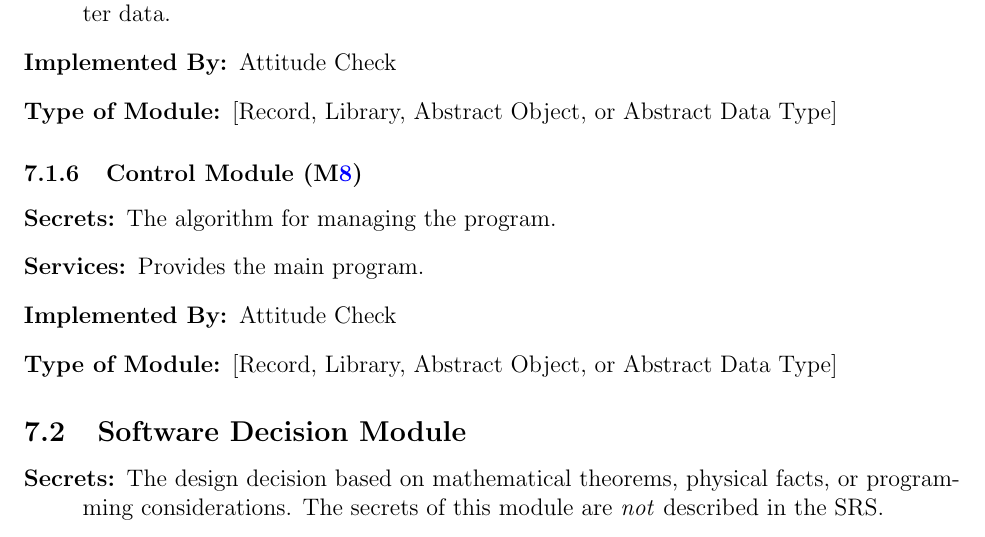
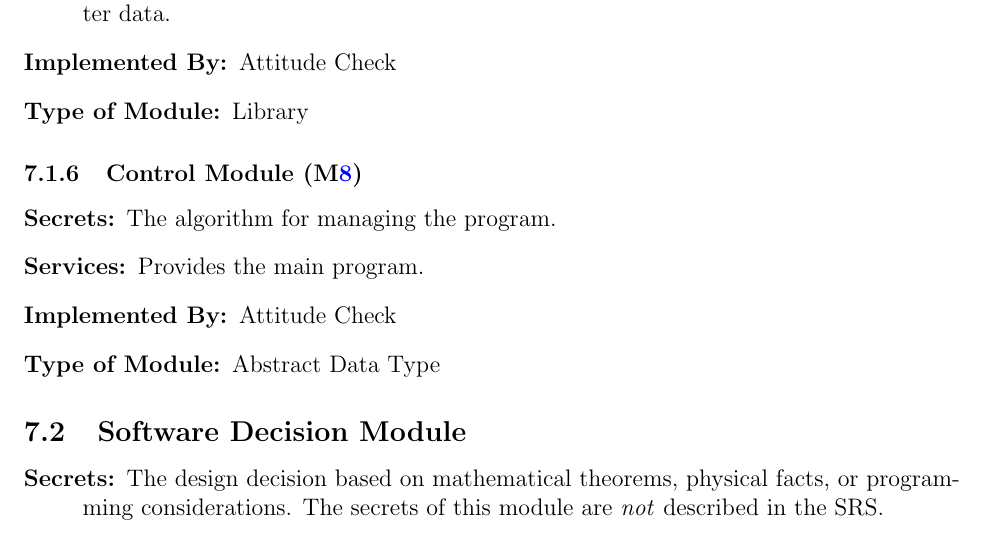
Before and after one commit to adrian-soch/attitude_check, a LaTeX document (docs/Design/SoftArchitecture/MG.tex): part of page 9 of 11, cut so that both start at the same text. The pictures show the PDF file docs/Design/SoftArchitecture/MG.pdf that the author committed with the source.

Commit message:
Update MG

```diff
--- a/docs/Design/SoftArchitecture/MG.tex
+++ b/docs/Design/SoftArchitecture/MG.tex
@@ -245,7 +245,7 @@ means that the module is not a leaf and will not have to be implemented.
 \item[Secrets:] N/A
 \item[Services:] Verifies input data is within the limits described in the SRS.
 \item[Implemented By:] \progname
-\item[Type of Module:] [Record, Library, Abstract Object, or Abstract Data Type]
+\item[Type of Module:] Library
 \end{description}
 
 \subsubsection{Initial Quaternion Estimator w/o Mag Module (\mref{m:iqwomm})}
@@ -254,7 +254,7 @@ means that the module is not a leaf and will not have to be implemented.
 \item[Secrets:] The algorithm for computing a quaternion from a single accelerometer and gyroscope measurement.
 \item[Services:] Calculates an initial orientation quaternion from accelerometer and gyroscope data.
 \item[Implemented By:] \progname
-\item[Type of Module:] [Record, Library, Abstract Object, or Abstract Data Type]
+\item[Type of Module:] Abstract Data Type
 \end{description}
 
 \subsubsection{Initial Quaternion Estimator w Mag Module (\mref{m:iqwmm})}
@@ -263,7 +263,7 @@ means that the module is not a leaf and will not have to be implemented.
 \item[Secrets:] The algorithm for computing a quaternion from a single set of accelerometer, gyroscope, and magnetometer measurements.
 \item[Services:] Calculates an initial orientation quaternion from accelerometer, gyroscope, and magnetic data.
 \item[Implemented By:] \progname
-\item[Type of Module:] [Record, Library, Abstract Object, or Abstract Data Type]
+\item[Type of Module:] Abstract Data Type
 \end{description}
 
 \subsubsection{Estimate w/o Mag Module (\mref{m:ewomm})}
@@ -272,7 +272,7 @@ means that the module is not a leaf and will not have to be implemented.
 \item[Secrets:] The algorithm for computing an estimated orientation using sequential accelerometer and gyroscope data.
 \item[Services:] Calculates orientation estimates from accelerometer and gyroscope data.
 \item[Implemented By:] \progname
-\item[Type of Module:] [Record, Library, Abstract Object, or Abstract Data Type]
+\item[Type of Module:] Library
 \end{description}
 
 \subsubsection{Estimate w Mag Module (\mref{m:ewmm})}
@@ -281,7 +281,7 @@ means that the module is not a leaf and will not have to be implemented.
 \item[Secrets:] The algorithm for computing an estimated orientation using sequential accelerometer, gyroscope, and magnetometer data.
 \item[Services:] Calculates orientation estimates from accelerometer, gyroscope, and magnetometer data.
 \item[Implemented By:] \progname
-\item[Type of Module:] [Record, Library, Abstract Object, or Abstract Data Type]
+\item[Type of Module:] Library
 \end{description}
 
 \subsubsection{Control Module (\mref{m:cm})}
@@ -290,7 +290,7 @@ means that the module is not a leaf and will not have to be implemented.
 \item[Secrets:] The algorithm for managing the program.
 \item[Services:] Provides the main program.
 \item[Implemented By:] \progname
-\item[Type of Module:] [Record, Library, Abstract Object, or Abstract Data Type]
+\item[Type of Module:] Abstract Data Type
 \end{description}
 
 \subsection{Software Decision Module}
```
Also changed, not shown: docs/Design/SoftArchitecture/MG.pdf.
